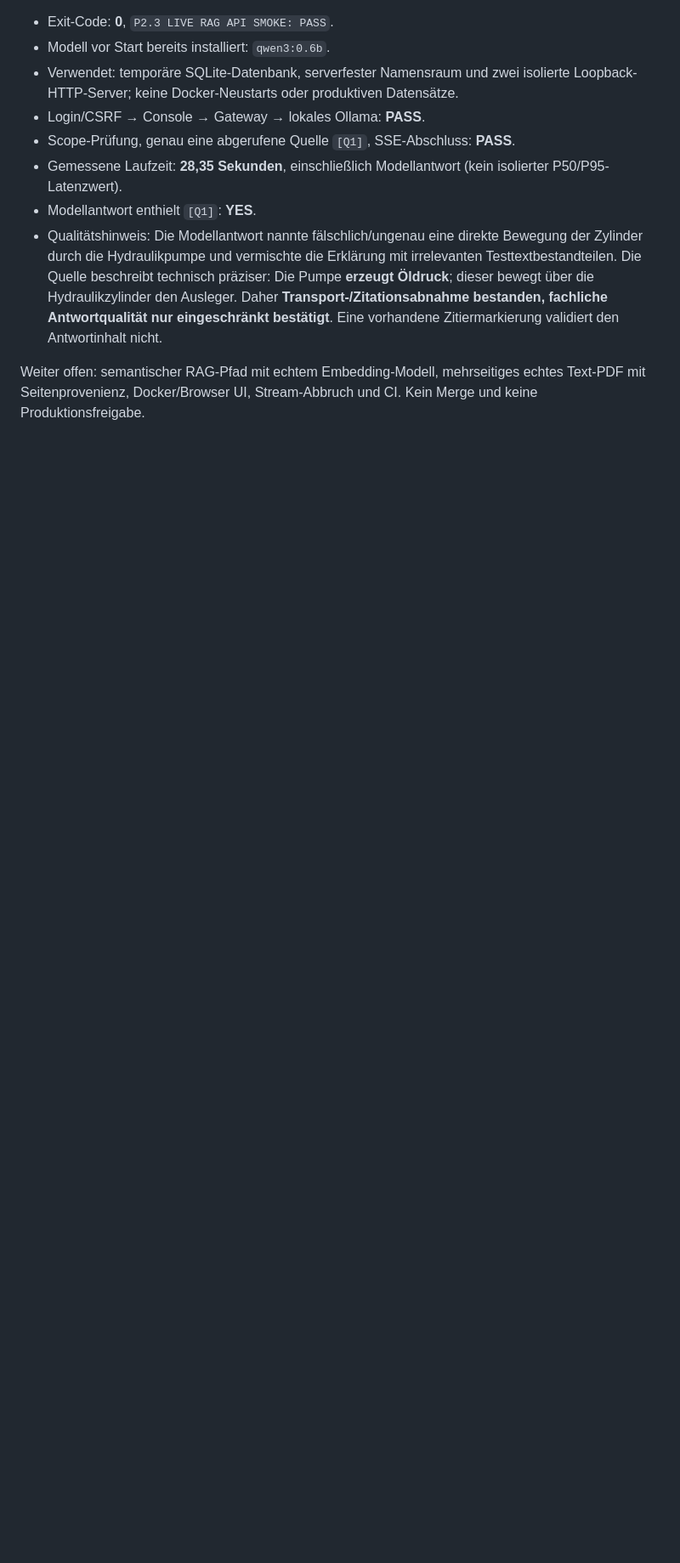
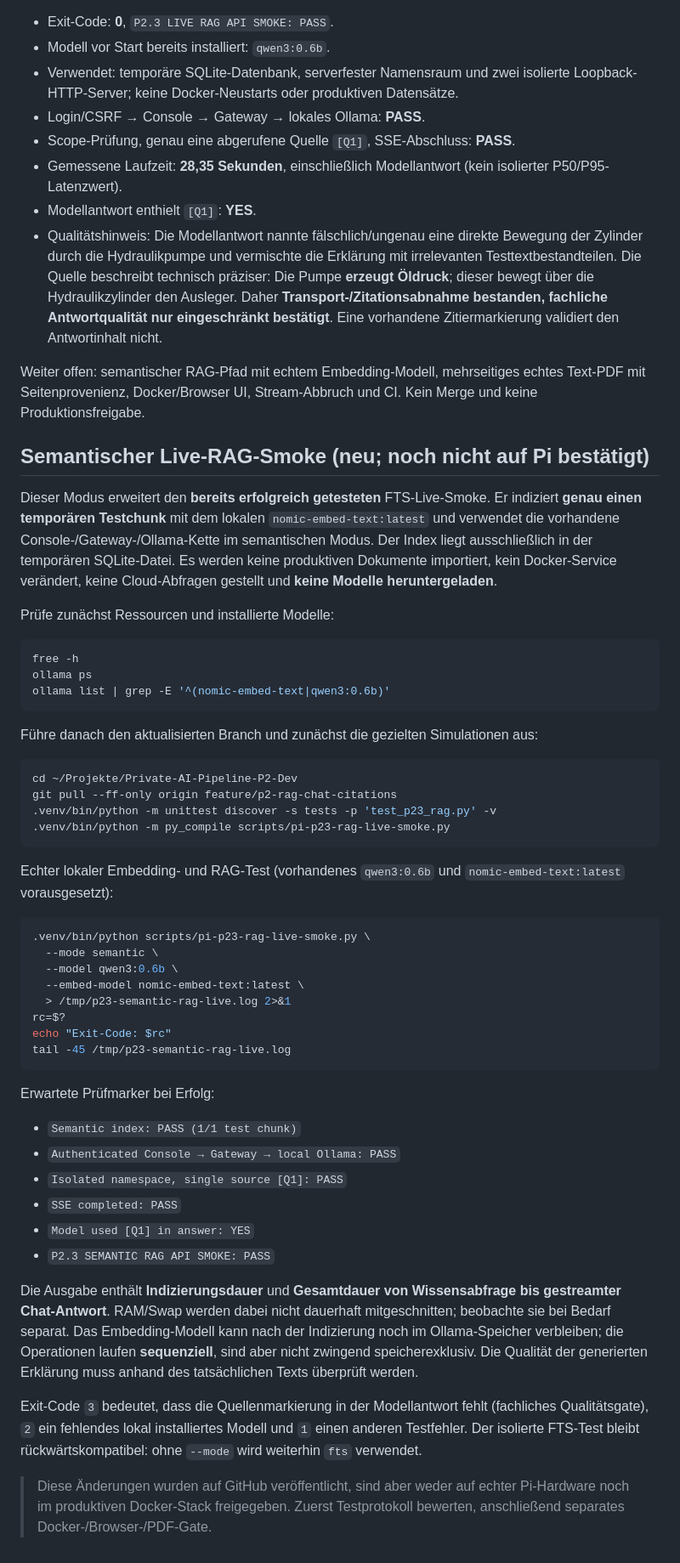
Before and after one commit to mason82-dotcom/Private-AI-Pipeline, a Markdown page: docs/V05_P23_RAG_CHAT.md, the part around one of its changes. Shown at 85% size. Rendered like a GitHub page; blank space fills up the shorter version.

Commit message:
docs(P2.3): add safe semantic RAG live smoke procedure and remaining gates

````diff
--- a/docs/V05_P23_RAG_CHAT.md
+++ b/docs/V05_P23_RAG_CHAT.md
@@ -107,3 +108,52 @@ Der Test ist ein echter lokaler **API-Smoketest**, keine produktive Bereitstellu
 - Qualitätshinweis: Die Modellantwort nannte fälschlich/ungenau eine direkte Bewegung der Zylinder durch die Hydraulikpumpe und vermischte die Erklärung mit irrelevanten Testtextbestandteilen. Die Quelle beschreibt technisch präziser: Die Pumpe **erzeugt Öldruck**; dieser bewegt über die Hydraulikzylinder den Ausleger. Daher **Transport-/Zitationsabnahme bestanden, fachliche Antwortqualität nur eingeschränkt bestätigt**. Eine vorhandene Zitiermarkierung validiert den Antwortinhalt nicht.
 
 Weiter offen: semantischer RAG-Pfad mit echtem Embedding-Modell, mehrseitiges echtes Text-PDF mit Seitenprovenienz, Docker/Browser UI, Stream-Abbruch und CI. Kein Merge und keine Produktionsfreigabe.
+
+## Semantischer Live-RAG-Smoke (neu; noch nicht auf Pi bestätigt)
+
+Dieser Modus erweitert den **bereits erfolgreich getesteten** FTS-Live-Smoke. Er indiziert **genau einen temporären Testchunk** mit dem lokalen `nomic-embed-text:latest` und verwendet die vorhandene Console-/Gateway-/Ollama-Kette im semantischen Modus. Der Index liegt ausschließlich in der temporären SQLite-Datei. Es werden keine produktiven Dokumente importiert, kein Docker-Service verändert, keine Cloud-Abfragen gestellt und **keine Modelle heruntergeladen**.
+
+Prüfe zunächst Ressourcen und installierte Modelle:
+
+```bash
+free -h
+ollama ps
+ollama list | grep -E '^(nomic-embed-text|qwen3:0.6b)'
+```
+
+Führe danach den aktualisierten Branch und zunächst die gezielten Simulationen aus:
+
+```bash
+cd ~/Projekte/Private-AI-Pipeline-P2-Dev
+git pull --ff-only origin feature/p2-rag-chat-citations
+.venv/bin/python -m unittest discover -s tests -p 'test_p23_rag.py' -v
+.venv/bin/python -m py_compile scripts/pi-p23-rag-live-smoke.py
+```
+
+Echter lokaler Embedding- und RAG-Test (vorhandenes `qwen3:0.6b` und `nomic-embed-text:latest` vorausgesetzt):
+
+```bash
+.venv/bin/python scripts/pi-p23-rag-live-smoke.py \
+  --mode semantic \
+  --model qwen3:0.6b \
+  --embed-model nomic-embed-text:latest \
+  > /tmp/p23-semantic-rag-live.log 2>&1
+rc=$?
+echo "Exit-Code: $rc"
+tail -45 /tmp/p23-semantic-rag-live.log
+```
+
+Erwartete Prüfmarker bei Erfolg:
+
+- `Semantic index: PASS (1/1 test chunk)`
+- `Authenticated Console → Gateway → local Ollama: PASS`
+- `Isolated namespace, single source [Q1]: PASS`
+- `SSE completed: PASS`
+- `Model used [Q1] in answer: YES`
+- `P2.3 SEMANTIC RAG API SMOKE: PASS`
+
+Die Ausgabe enthält **Indizierungsdauer** und **Gesamtdauer von Wissensabfrage bis gestreamter Chat-Antwort**. RAM/Swap werden dabei nicht dauerhaft mitgeschnitten; beobachte sie bei Bedarf separat. Das Embedding-Modell kann nach der Indizierung noch im Ollama-Speicher verbleiben; die Operationen laufen **sequenziell**, sind aber nicht zwingend speicherexklusiv. Die Qualität der generierten Erklärung muss anhand des tatsächlichen Texts überprüft werden.
+
+Exit-Code `3` bedeutet, dass die Quellenmarkierung in der Modellantwort fehlt (fachliches Qualitätsgate), `2` ein fehlendes lokal installiertes Modell und `1` einen anderen Testfehler. Der isolierte FTS-Test bleibt rückwärtskompatibel: ohne `--mode` wird weiterhin `fts` verwendet.
+
+> Diese Änderungen wurden auf GitHub veröffentlicht, sind aber weder auf echter Pi-Hardware noch im produktiven Docker-Stack freigegeben. Zuerst Testprotokoll bewerten, anschließend separates Docker-/Browser-/PDF-Gate.
````
Also changed, not shown: other parts of docs/V05_P23_RAG_CHAT.md (+2 -1 lines).
